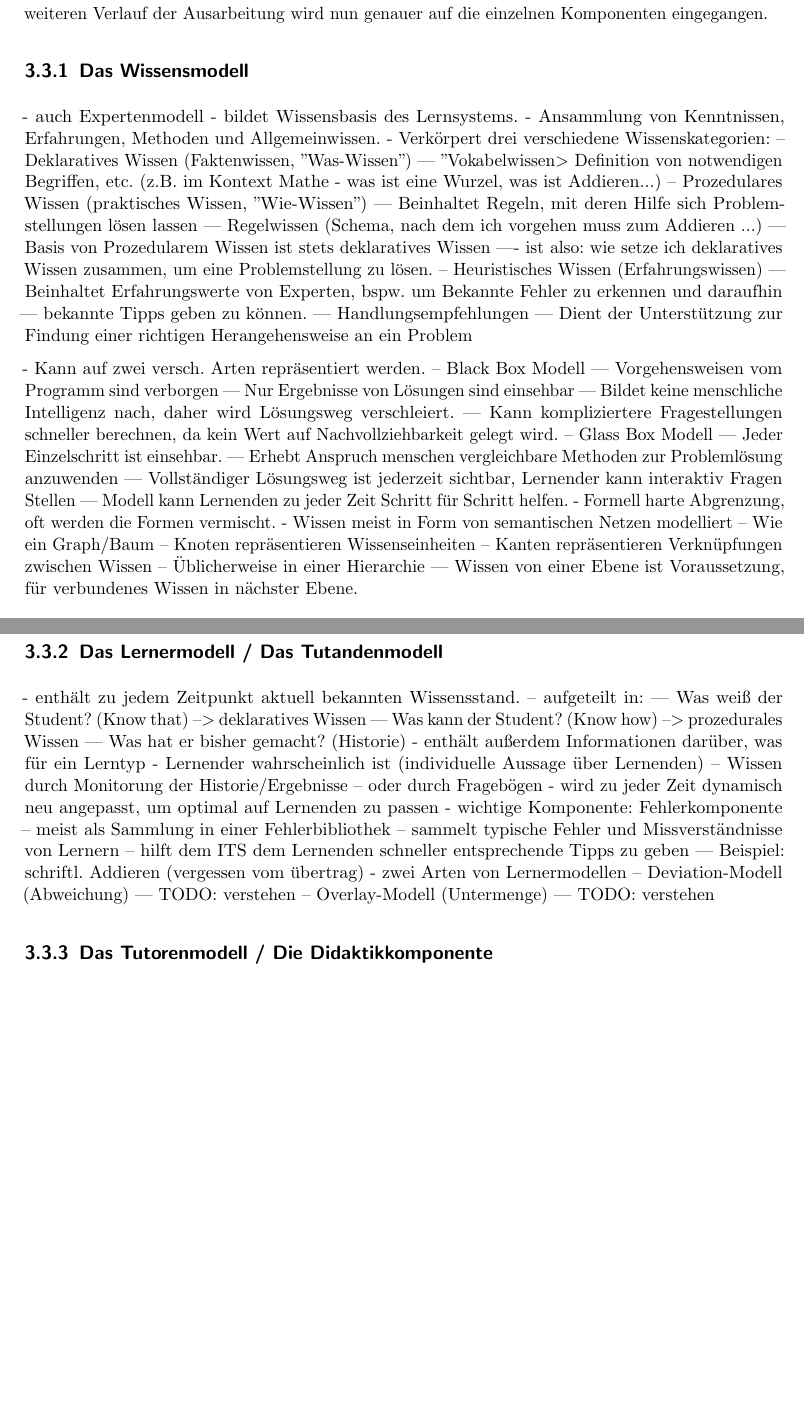
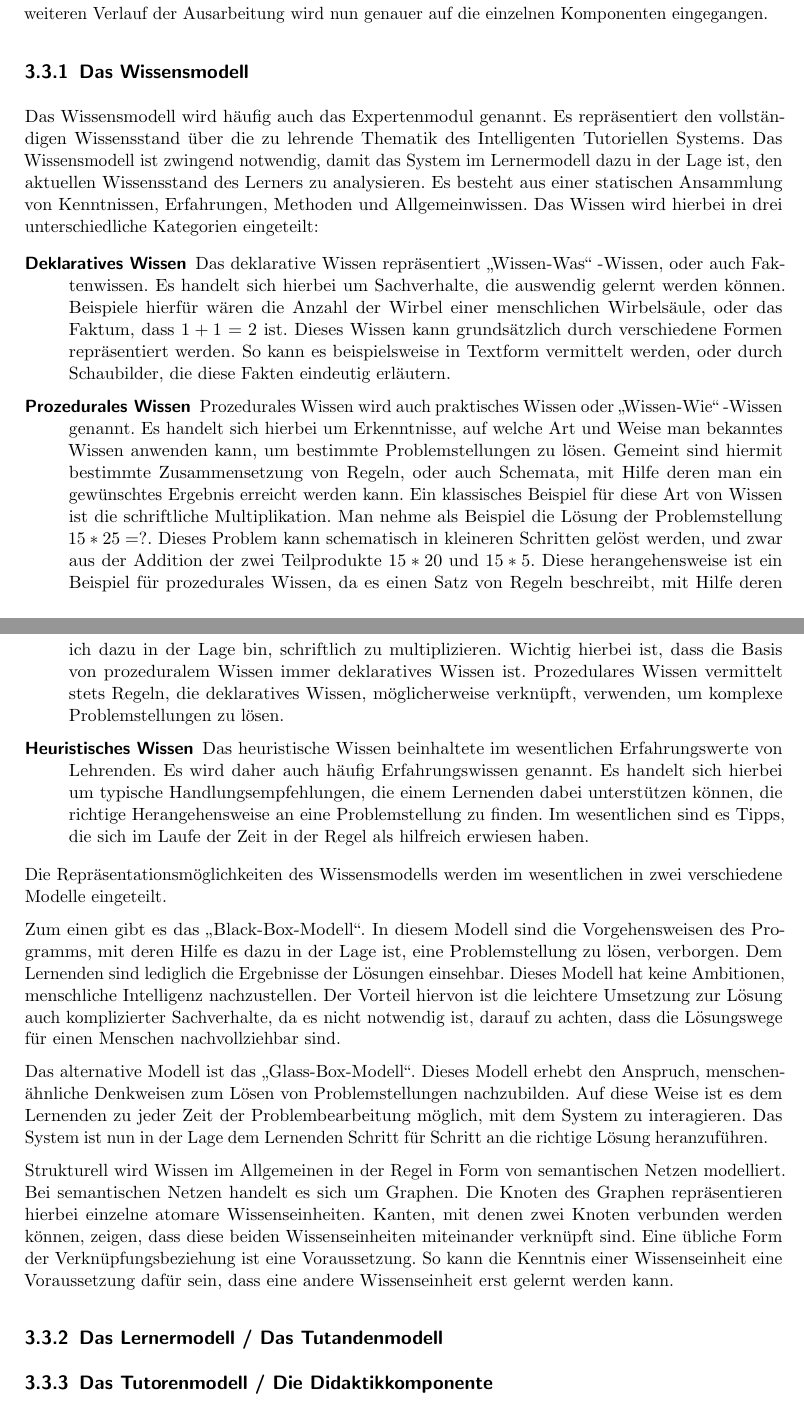
Before and after one commit to mervyn-mccreight/adaptive-learning-seminar, a LaTeX thesis (seminar/adaptive_learning_seminar.tex, which reads seminar/kapitel/ITS.tex): two parts of pages 12 and 13 of 16, joined at a grey line, cut so that both start at the same text, the shorter picture padded with empty space. Compiled offline with pdfLaTeX; an older LaTeX class or package is replaced by its successor.

Commit message:
wissensmodell ausformuliert

```diff
--- a/seminar/kapitel/ITS.tex
+++ b/seminar/kapitel/ITS.tex
@@ -209,63 +209,130 @@ und ihm entsprechend seiner Bedürfnisse Feedback liefern kann. Dieses wird dem
 wird nun genauer auf die einzelnen Komponenten eingegangen.
 
 \subsection{Das Wissensmodell}
-- auch Expertenmodell
-- bildet Wissensbasis des Lernsystems.
-- Ansammlung von Kenntnissen, Erfahrungen, Methoden und Allgemeinwissen.
-- Verkörpert drei verschiedene Wissenskategorien:
--- Deklaratives Wissen (Faktenwissen, "Was-Wissen")
---- "Vokabelwissen" -> Definition von notwendigen Begriffen, etc. (z.B. im
-Kontext Mathe - was ist eine Wurzel, was ist Addieren...)
--- Prozedulares Wissen (praktisches Wissen, "Wie-Wissen")
---- Beinhaltet Regeln, mit deren Hilfe sich Problemstellungen lösen lassen
---- Regelwissen (Schema, nach dem ich vorgehen muss zum Addieren ...)
---- Basis von Prozedularem Wissen ist stets deklaratives Wissen
----- ist also: wie setze ich deklaratives Wissen zusammen, um eine Problemstellung zu lösen.
--- Heuristisches Wissen (Erfahrungswissen)
---- Beinhaltet Erfahrungswerte von Experten, bspw. um Bekannte Fehler zu erkennen und daraufhin
---- bekannte Tipps geben zu können.
---- Handlungsempfehlungen
---- Dient der Unterstützung zur Findung einer richtigen Herangehensweise an ein Problem
+%% - auch Expertenmodell
+%% - bildet Wissensbasis des Lernsystems.
+%% - Ansammlung von Kenntnissen, Erfahrungen, Methoden und Allgemeinwissen.
+%% - Verkörpert drei verschiedene Wissenskategorien:
+Das Wissensmodell wird häufig auch das Expertenmodul genannt. Es repräsentiert den vollständigen
+Wissensstand über die zu lehrende Thematik des Intelligenten Tutoriellen Systems.
+Das Wissensmodell ist zwingend notwendig, damit das System im Lernermodell dazu in der Lage ist,
+den aktuellen Wissensstand des Lerners zu analysieren.
+Es besteht aus einer statischen Ansammlung von Kenntnissen, Erfahrungen, Methoden und Allgemeinwissen.
+Das Wissen wird hierbei in drei unterschiedliche Kategorien eingeteilt:
 
-- Kann auf zwei versch. Arten repräsentiert werden.
--- Black Box Modell
---- Vorgehensweisen vom Programm sind verborgen
---- Nur Ergebnisse von Lösungen sind einsehbar
---- Bildet keine menschliche Intelligenz nach, daher wird Lösungsweg verschleiert.
---- Kann kompliziertere Fragestellungen schneller berechnen, da kein Wert auf Nachvollziehbarkeit gelegt wird.
--- Glass Box Modell
---- Jeder Einzelschritt ist einsehbar.
---- Erhebt Anspruch menschen vergleichbare Methoden zur Problemlösung anzuwenden
---- Vollständiger Lösungsweg ist jederzeit sichtbar, Lernender kann interaktiv Fragen Stellen
---- Modell kann Lernenden zu jeder Zeit Schritt für Schritt helfen.
-- Formell harte Abgrenzung, oft werden die Formen vermischt.
-- Wissen meist in Form von semantischen Netzen modelliert
--- Wie ein Graph/Baum
--- Knoten repräsentieren Wissenseinheiten
--- Kanten repräsentieren Verknüpfungen zwischen Wissen
--- Üblicherweise in einer Hierarchie
---- Wissen von einer Ebene ist Voraussetzung, für verbundenes Wissen in nächster Ebene.
+\begin{description}
+	%% -- Deklaratives Wissen (Faktenwissen, "Was-Wissen")
+	%% --- "Vokabelwissen" -> Definition von notwendigen Begriffen, etc. (z.B. im
+	%% Kontext Mathe - was ist eine Wurzel, was ist Addieren...)
+	\item[Deklaratives Wissen]
+  Das deklarative Wissen repräsentiert \glqq Wissen-Was\grqq{} -Wissen, oder auch Faktenwissen.
+	Es handelt sich hierbei um Sachverhalte, die
+	auswendig gelernt werden können. Beispiele hierfür wären die Anzahl der Wirbel einer menschlichen Wirbelsäule,
+	oder das Faktum, dass \(1+1=2\) ist.
+	Dieses Wissen kann grundsätzlich durch verschiedene Formen repräsentiert werden.
+	So kann es beispielsweise in Textform vermittelt werden, oder durch Schaubilder,
+	die diese Fakten eindeutig erläutern.
+
+	%% -- Prozedulares Wissen (praktisches Wissen, "Wie-Wissen")
+	%% --- Beinhaltet Regeln, mit deren Hilfe sich Problemstellungen lösen lassen
+	%% --- Regelwissen (Schema, nach dem ich vorgehen muss zum Addieren ...)
+	%% --- Basis von Prozedularem Wissen ist stets deklaratives Wissen
+	%% ---- ist also: wie setze ich deklaratives Wissen zusammen, um eine Problemstellung zu lösen.
+	\item[Prozedurales Wissen]
+  Prozedurales Wissen wird auch praktisches Wissen oder \glqq Wissen-Wie\grqq{} -Wissen genannt.
+	Es handelt sich hierbei um Erkenntnisse, auf welche Art und Weise man bekanntes Wissen anwenden kann,
+	um bestimmte Problemstellungen zu lösen.
+	Gemeint sind hiermit bestimmte Zusammensetzung von Regeln, oder auch Schemata, mit Hilfe deren man
+	ein gewünschtes Ergebnis erreicht werden kann.
+	Ein klassisches Beispiel für diese Art von Wissen ist die schriftliche Multiplikation.
+	Man nehme als Beispiel die Lösung der Problemstellung \(15*25=?\).
+	Dieses Problem kann schematisch in kleineren Schritten gelöst werden, und zwar aus der Addition der
+	zwei Teilprodukte \(15*20\) und \(15*5\).
+	Diese herangehensweise ist ein Beispiel für prozedurales Wissen, da es einen Satz von Regeln beschreibt,
+	mit Hilfe deren ich dazu in der Lage bin, schriftlich zu multiplizieren.
+	Wichtig hierbei ist, dass die Basis von prozeduralem Wissen immer deklaratives Wissen ist.
+	Prozedulares Wissen vermittelt stets Regeln, die deklaratives Wissen, möglicherweise verknüpft, verwenden,
+	um komplexe Problemstellungen zu lösen.
+
+	%% -- Heuristisches Wissen (Erfahrungswissen)
+	%% --- Beinhaltet Erfahrungswerte von Experten, bspw. um Bekannte Fehler zu erkennen und daraufhin
+	%% --- bekannte Tipps geben zu können.
+	%% --- Handlungsempfehlungen
+	%% --- Dient der Unterstützung zur Findung einer richtigen Herangehensweise an ein Problem
+	\item[Heuristisches Wissen]
+  Das heuristische Wissen beinhaltete im wesentlichen Erfahrungswerte von Lehrenden.
+	Es wird daher auch häufig Erfahrungswissen genannt.
+	Es handelt sich hierbei um typische Handlungsempfehlungen, die einem Lernenden
+	dabei unterstützen können, die richtige Herangehensweise an eine Problemstellung zu finden.
+	Im wesentlichen sind es Tipps, die sich im Laufe der Zeit in der Regel als hilfreich erwiesen haben.
+\end{description}
+
+%% - Kann auf zwei versch. Arten repräsentiert werden.
+%% -- Black Box Modell
+%% --- Vorgehensweisen vom Programm sind verborgen
+%% --- Nur Ergebnisse von Lösungen sind einsehbar
+%% --- Bildet keine menschliche Intelligenz nach, daher wird Lösungsweg verschleiert.
+%% --- Kann kompliziertere Fragestellungen schneller berechnen, da kein Wert auf Nachvollziehbarkeit gelegt wird.
+%% -- Glass Box Modell
+%% --- Jeder Einzelschritt ist einsehbar.
+%% --- Erhebt Anspruch menschen vergleichbare Methoden zur Problemlösung anzuwenden
+%% --- Vollständiger Lösungsweg ist jederzeit sichtbar, Lernender kann interaktiv Fragen Stellen
+%% --- Modell kann Lernenden zu jeder Zeit Schritt für Schritt helfen.
+%% - Formell harte Abgrenzung, oft werden die Formen vermischt.
+Die Repräsentationsmöglichkeiten des Wissensmodells werden im wesentlichen in zwei verschiedene
+Modelle eingeteilt.
+
+Zum einen gibt es das \glqq Black-Box-Modell\grqq .
+In diesem Modell sind die Vorgehensweisen des Programms, mit deren Hilfe es dazu
+in der Lage ist, eine Problemstellung zu lösen, verborgen. Dem Lernenden sind lediglich
+die Ergebnisse der Lösungen einsehbar. Dieses Modell hat keine Ambitionen, menschliche
+Intelligenz nachzustellen. Der Vorteil hiervon ist die leichtere Umsetzung zur Lösung
+auch komplizierter Sachverhalte, da es nicht notwendig ist, darauf zu achten, dass die
+Lösungswege für einen Menschen nachvollziehbar sind.
+
+Das alternative Modell ist das \glqq Glass-Box-Modell\grqq .
+Dieses Modell erhebt den Anspruch, menschenähnliche Denkweisen zum Lösen von
+Problemstellungen nachzubilden. Auf diese Weise ist es dem Lernenden zu jeder Zeit der
+Problembearbeitung möglich, mit dem System zu interagieren. Das System ist nun in der Lage
+dem Lernenden Schritt für Schritt an die richtige Lösung heranzuführen.
+
+%% - Wissen meist in Form von semantischen Netzen modelliert
+%% -- Wie ein Graph/Baum
+%% -- Knoten repräsentieren Wissenseinheiten
+%% -- Kanten repräsentieren Verknüpfungen zwischen Wissen
+%% -- Üblicherweise in einer Hierarchie
+%% --- Wissen von einer Ebene ist Voraussetzung, für verbundenes Wissen in nächster Ebene.
+Strukturell wird Wissen im Allgemeinen in der Regel in Form von semantischen Netzen modelliert.
+Bei semantischen Netzen handelt es sich um Graphen. Die Knoten des Graphen repräsentieren
+hierbei einzelne atomare Wissenseinheiten. Kanten, mit denen zwei Knoten verbunden werden können,
+zeigen, dass diese beiden Wissenseinheiten miteinander verknüpft sind.
+Eine übliche Form der Verknüpfungsbeziehung ist eine Voraussetzung.
+So kann die Kenntnis einer Wissenseinheit eine Voraussetzung dafür sein,
+dass eine andere Wissenseinheit erst gelernt werden kann.
+
+%% TODO: Hier ein Bsp. für ein semantisches Netz (bsp inhalte: addition, subtraktion, multiplikation, division, potentieren...)
+
 \subsection{Das Lernermodell / Das Tutandenmodell}
-- enthält zu jedem Zeitpunkt aktuell bekannten Wissensstand.
--- aufgeteilt in:
---- Was weiß der Student? (Know that) --> deklaratives Wissen
---- Was kann der Student? (Know how) --> prozedurales Wissen
---- Was hat er bisher gemacht? (Historie)
-- enthält außerdem Informationen darüber, was für ein Lerntyp
-- Lernender wahrscheinlich ist (individuelle Aussage über Lernenden)
--- Wissen durch Monitorung der Historie/Ergebnisse
--- oder durch Fragebögen
-- wird zu jeder Zeit dynamisch neu angepasst, um optimal auf Lernenden zu passen
-- wichtige Komponente: Fehlerkomponente
--- meist als Sammlung in einer Fehlerbibliothek
--- sammelt typische Fehler und Missverständnisse von Lernern
--- hilft dem ITS dem Lernenden schneller entsprechende Tipps zu geben
---- Beispiel: schriftl. Addieren (vergessen vom übertrag)
-- zwei Arten von Lernermodellen
--- Deviation-Modell (Abweichung)
---- TODO: verstehen
--- Overlay-Modell (Untermenge)
---- TODO: verstehen
+%% - enthält zu jedem Zeitpunkt aktuell bekannten Wissensstand.
+%% -- aufgeteilt in:
+%% --- Was weiß der Student? (Know that) --> deklaratives Wissen
+%% --- Was kann der Student? (Know how) --> prozedurales Wissen
+%% --- Was hat er bisher gemacht? (Historie)
+%% - enthält außerdem Informationen darüber, was für ein Lerntyp
+%% - Lernender wahrscheinlich ist (individuelle Aussage über Lernenden)
+%% -- Wissen durch Monitorung der Historie/Ergebnisse
+%% -- oder durch Fragebögen
+%% - wird zu jeder Zeit dynamisch neu angepasst, um optimal auf Lernenden zu passen
+%% - wichtige Komponente: Fehlerkomponente
+%% -- meist als Sammlung in einer Fehlerbibliothek
+%% -- sammelt typische Fehler und Missverständnisse von Lernern
+%% -- hilft dem ITS dem Lernenden schneller entsprechende Tipps zu geben
+%% --- Beispiel: schriftl. Addieren (vergessen vom übertrag)
+%% - zwei Arten von Lernermodellen
+%% -- Deviation-Modell (Abweichung)
+%% --- TODO: verstehen
+%% -- Overlay-Modell (Untermenge)
+%% --- TODO: verstehen
 
 \subsection{Das Tutorenmodell / Die Didaktikkomponente}
 
```
Also changed, not shown: seminar/adaptive_learning_seminar.pdf.
